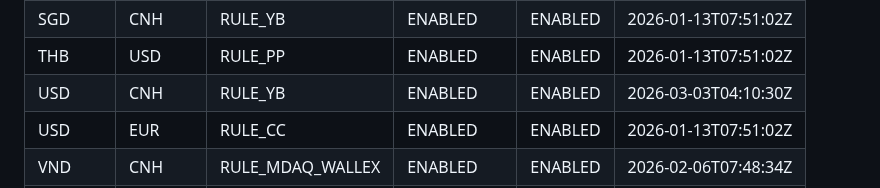
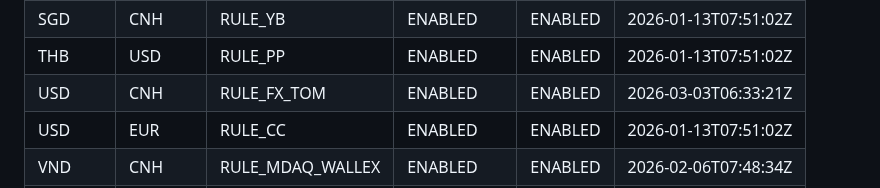
Before and after one commit to 13058199807zk-oss/paykka-control, a Markdown page: fx_rule_config.md, the part around one of its changes. GitHub-like rendering.

```diff
--- a/fx_rule_config.md
+++ b/fx_rule_config.md
@@ -42,7 +42,7 @@
 | RON | USD | RULE_CC | ENABLED | ENABLED | 2026-01-13T07:51:02Z |
 | SGD | CNH | RULE_YB | ENABLED | ENABLED | 2026-01-13T07:51:02Z |
 | THB | USD | RULE_PP | ENABLED | ENABLED | 2026-01-13T07:51:02Z |
-| USD | CNH | RULE_YB | ENABLED | ENABLED | 2026-03-03T04:10:30Z |
+| USD | CNH | RULE_FX_TOM | ENABLED | ENABLED | 2026-03-03T06:33:21Z |
 | USD | EUR | RULE_CC | ENABLED | ENABLED | 2026-01-13T07:51:02Z |
 | VND | CNH | RULE_MDAQ_WALLEX | ENABLED | ENABLED | 2026-02-06T07:48:34Z |
 | EUR | CZK | RULE_CC | ENABLED | ENABLED | 2026-01-13T07:51:02Z |
```
Also changed, not shown: other parts of fx_rule_config.md (+1 -1 lines).
